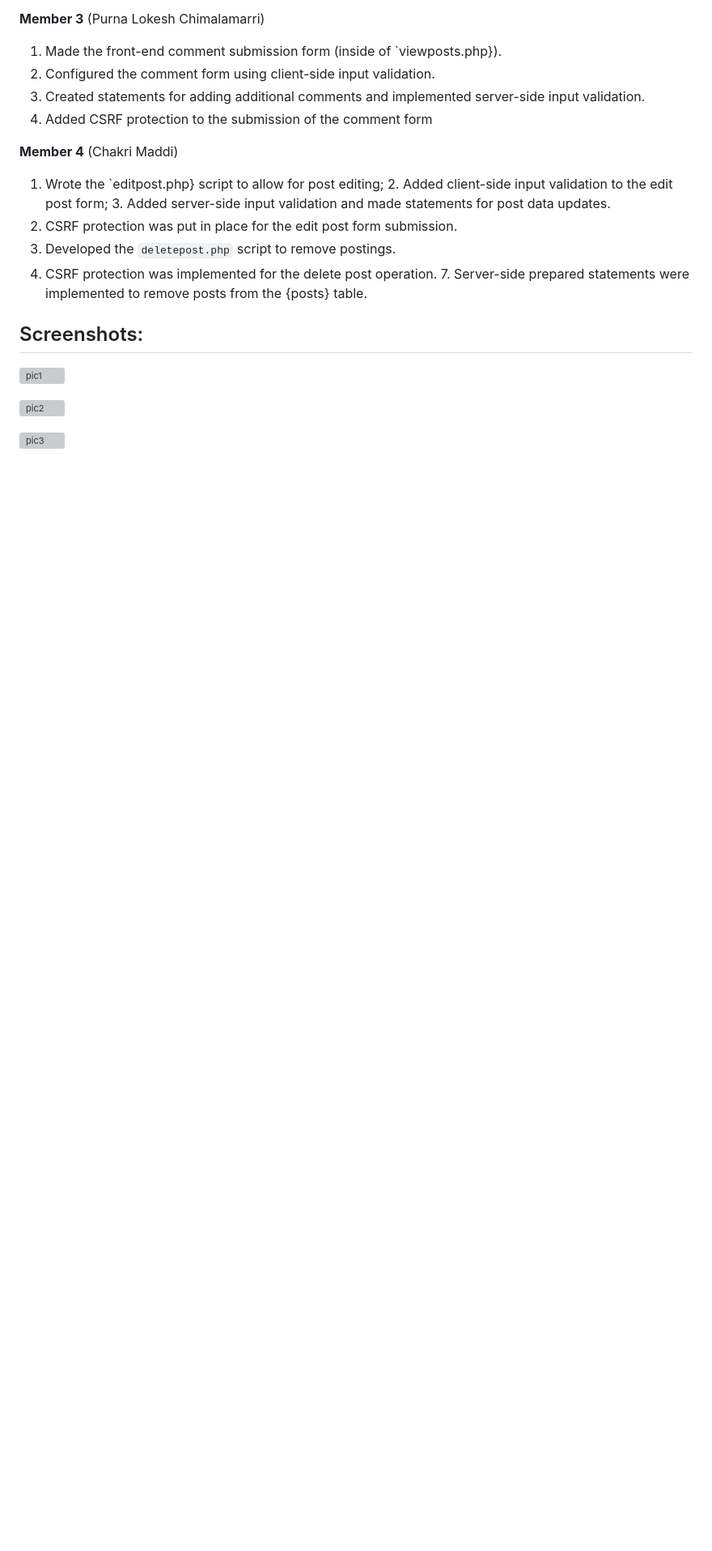
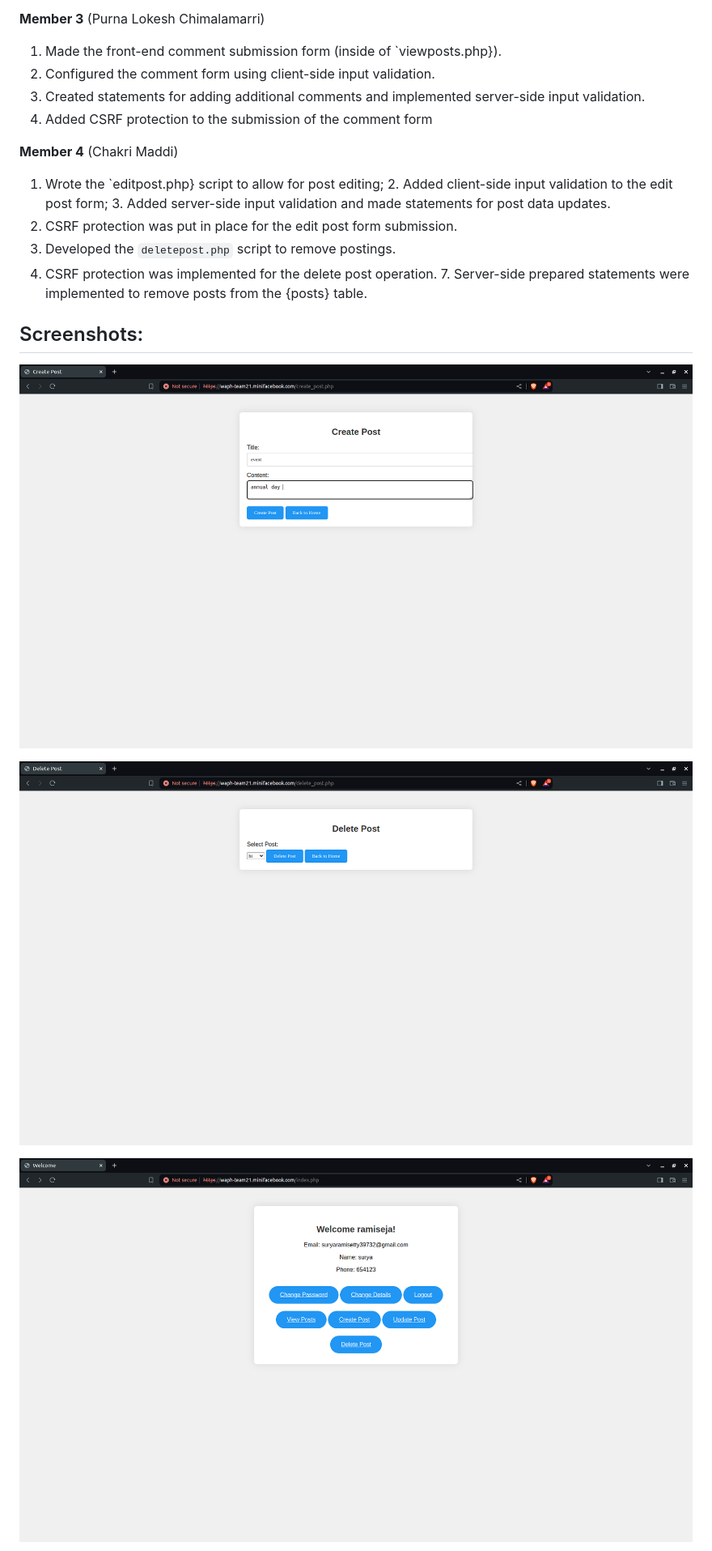
Before and after one commit to waph-team21/waph-teamproject, a Markdown page: README.md, the part around one of its changes. Shown at 81% size. Drawn GitHub-style; blank space fills up the shorter version; grey boxes are pictures that could not be loaded.

```diff
--- a/README.md
+++ b/README.md
@@ -235,9 +235,9 @@ Duration: 04/16/2024-04/22/2024
 6. CSRF protection was implemented for the delete post operation. 7. Server-side prepared statements were implemented to remove posts from the {posts} table.
 
 ## Screenshots:
-![pic1](images/sp2_create.png)
+![pic1](Images/sp2_create.png)
 
-![pic2](images/sp2_delete.png)
+![pic2](Images/sp2_delete.png)
 
-![pic3](images/sp2_menu.png)
+![pic3](Images/sp2_menu.png)
 
```
Also changed, not shown: other parts of README.md (+2 -2 lines).
